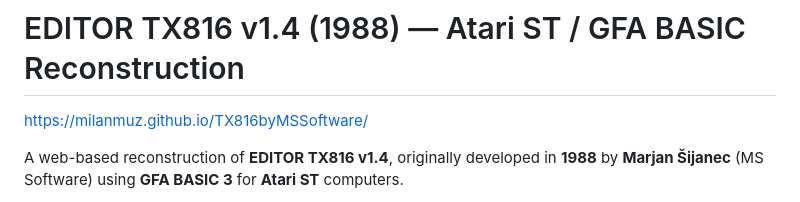
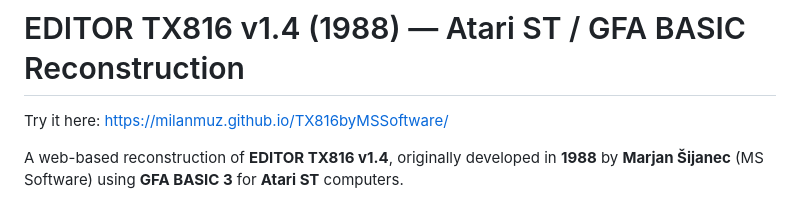
Before and after one commit to milanmuz/TX816byMSSoftware, a Markdown page: README.md, the part around the change. Drawn GitHub-style.

```diff
--- a/README.md
+++ b/README.md
@@ -1,5 +1,5 @@
 # EDITOR TX816 v1.4 (1988) — Atari ST / GFA BASIC Reconstruction
-https://milanmuz.github.io/TX816byMSSoftware/
+Try it here: https://milanmuz.github.io/TX816byMSSoftware/
 
 A web-based reconstruction of **EDITOR TX816 v1.4**, originally developed in **1988** by **Marjan Šijanec** (MS Software) using **GFA BASIC 3** for **Atari ST** computers.
 
```
